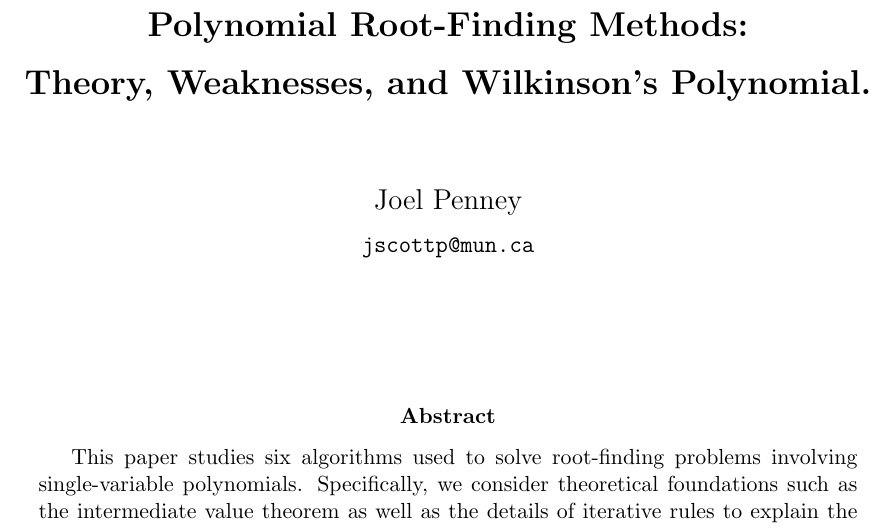
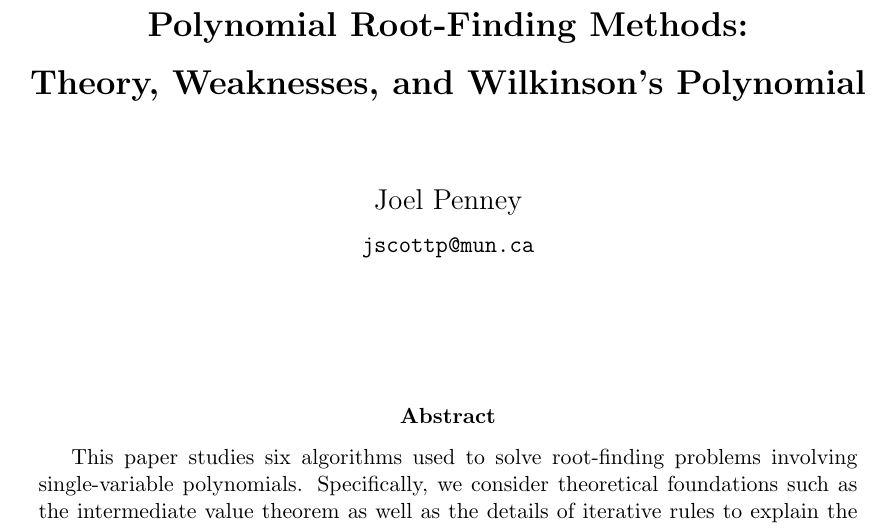
Before and after one commit to joel-s-penney/MATH-3030-Project-1, a LaTeX paper (main.tex, which reads titlepage.tex): part of page 1 of 16, cut so that both start at the same text. Compiled offline with pdfLaTeX.

Commit message:
Fix small mistake on title page

```diff
--- a/titlepage.tex
+++ b/titlepage.tex
@@ -3,7 +3,7 @@
         \vspace*{2 cm}
 
         \begin{spacing}{2}
-            {\Large \textbf{Polynomial Root-Finding Methods: \\ Theory, Weaknesses, and Wilkinson's Polynomial.}}
+            {\Large \textbf{Polynomial Root-Finding Methods: \\ Theory, Weaknesses, and Wilkinson's Polynomial}}
         \end{spacing}
 
         \vspace*{1 cm}
```
